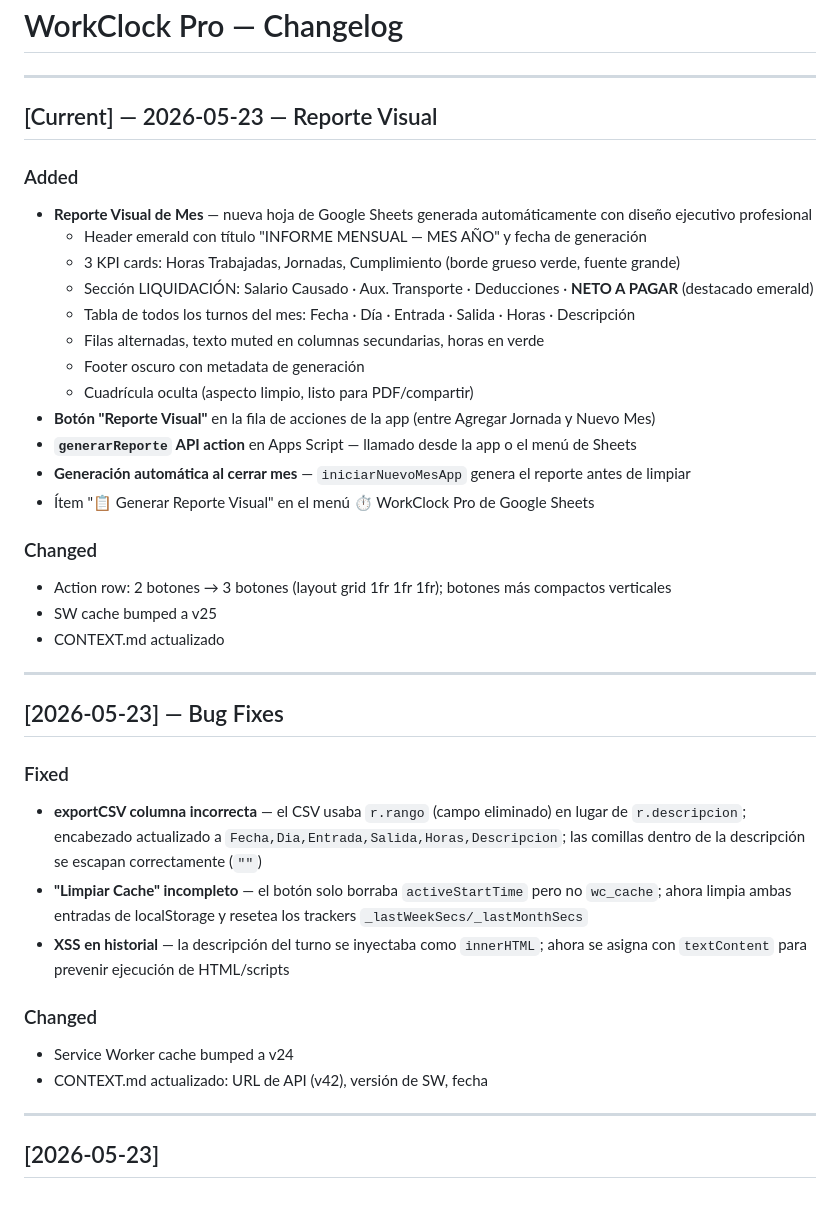
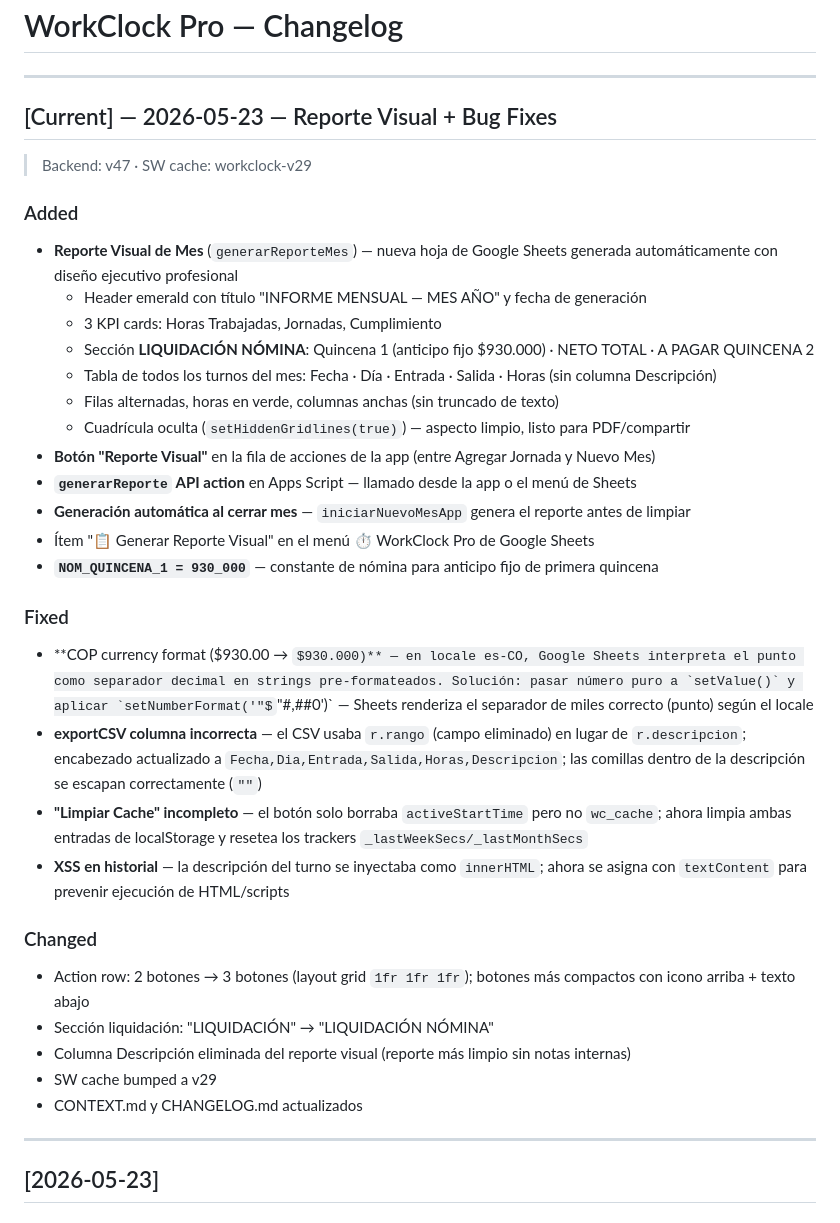
Before and after one commit to SantiagoCM71/WorkClock, a Markdown page: CHANGELOG.md, the part around the change. Rendered like a GitHub page; some formulas as TeX source.

```diff
--- a/CHANGELOG.md
+++ b/CHANGELOG.md
@@ -2,39 +2,36 @@
 
 ---
 
-## [Current] — 2026-05-23 — Reporte Visual
+## [Current] — 2026-05-23 — Reporte Visual + Bug Fixes
+
+> Backend: v47 · SW cache: workclock-v29
 
 ### Added
-- **Reporte Visual de Mes** — nueva hoja de Google Sheets generada automáticamente con diseño ejecutivo profesional
+- **Reporte Visual de Mes** (`generarReporteMes`) — nueva hoja de Google Sheets generada automáticamente con diseño ejecutivo profesional
   - Header emerald con título "INFORME MENSUAL — MES AÑO" y fecha de generación
-  - 3 KPI cards: Horas Trabajadas, Jornadas, Cumplimiento (borde grueso verde, fuente grande)
-  - Sección LIQUIDACIÓN: Salario Causado · Aux. Transporte · Deducciones · **NETO A PAGAR** (destacado emerald)
-  - Tabla de todos los turnos del mes: Fecha · Día · Entrada · Salida · Horas · Descripción
-  - Filas alternadas, texto muted en columnas secundarias, horas en verde
-  - Footer oscuro con metadata de generación
-  - Cuadrícula oculta (aspecto limpio, listo para PDF/compartir)
+  - 3 KPI cards: Horas Trabajadas, Jornadas, Cumplimiento
+  - Sección **LIQUIDACIÓN NÓMINA**: Quincena 1 (anticipo fijo $930.000) · NETO TOTAL · A PAGAR QUINCENA 2
+  - Tabla de todos los turnos del mes: Fecha · Día · Entrada · Salida · Horas (sin columna Descripción)
+  - Filas alternadas, horas en verde, columnas anchas (sin truncado de texto)
+  - Cuadrícula oculta (`setHiddenGridlines(true)`) — aspecto limpio, listo para PDF/compartir
 - **Botón "Reporte Visual"** en la fila de acciones de la app (entre Agregar Jornada y Nuevo Mes)
 - **`generarReporte` API action** en Apps Script — llamado desde la app o el menú de Sheets
 - **Generación automática al cerrar mes** — `iniciarNuevoMesApp` genera el reporte antes de limpiar
 - Ítem "📋 Generar Reporte Visual" en el menú ⏱️ WorkClock Pro de Google Sheets
-
-### Changed
-- Action row: 2 botones → 3 botones (layout grid 1fr 1fr 1fr); botones más compactos verticales
-- SW cache bumped a v25
-- CONTEXT.md actualizado
-
----
-
-## [2026-05-23] — Bug Fixes
+- **`NOM_QUINCENA_1 = 930_000`** — constante de nómina para anticipo fijo de primera quincena
 
 ### Fixed
+- **COP currency format ($930.00 → $930.000)** — en locale es-CO, Google Sheets interpreta el punto como separador decimal en strings pre-formateados. Solución: pasar número puro a `setValue()` y aplicar `setNumberFormat('"$"#,##0')` — Sheets renderiza el separador de miles correcto (punto) según el locale
 - **exportCSV columna incorrecta** — el CSV usaba `r.rango` (campo eliminado) en lugar de `r.descripcion`; encabezado actualizado a `Fecha,Dia,Entrada,Salida,Horas,Descripcion`; las comillas dentro de la descripción se escapan correctamente (`""`)
 - **"Limpiar Cache" incompleto** — el botón solo borraba `activeStartTime` pero no `wc_cache`; ahora limpia ambas entradas de localStorage y resetea los trackers `_lastWeekSecs/_lastMonthSecs`
 - **XSS en historial** — la descripción del turno se inyectaba como `innerHTML`; ahora se asigna con `textContent` para prevenir ejecución de HTML/scripts
 
 ### Changed
-- Service Worker cache bumped a v24
-- CONTEXT.md actualizado: URL de API (v42), versión de SW, fecha
+- Action row: 2 botones → 3 botones (layout grid `1fr 1fr 1fr`); botones más compactos con icono arriba + texto abajo
+- Sección liquidación: "LIQUIDACIÓN" → "LIQUIDACIÓN NÓMINA"
+- Columna Descripción eliminada del reporte visual (reporte más limpio sin notas internas)
+- SW cache bumped a v29
+- CONTEXT.md y CHANGELOG.md actualizados
 
 ---
 
```
Also changed, not shown: CONTEXT.md (+32 -13 lines).
